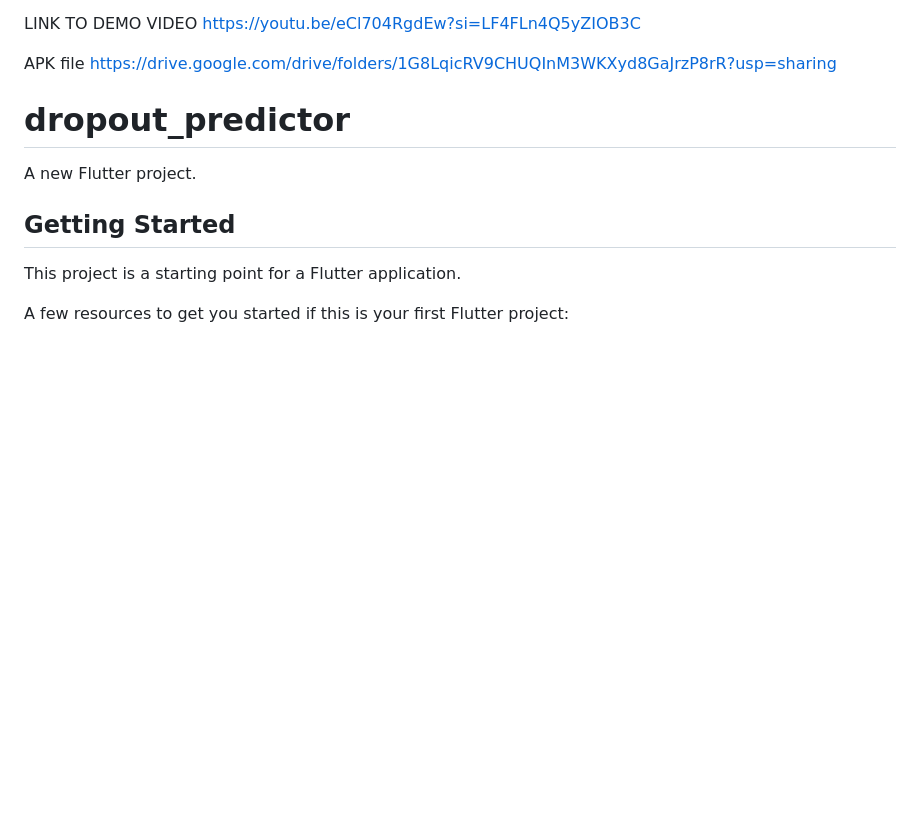
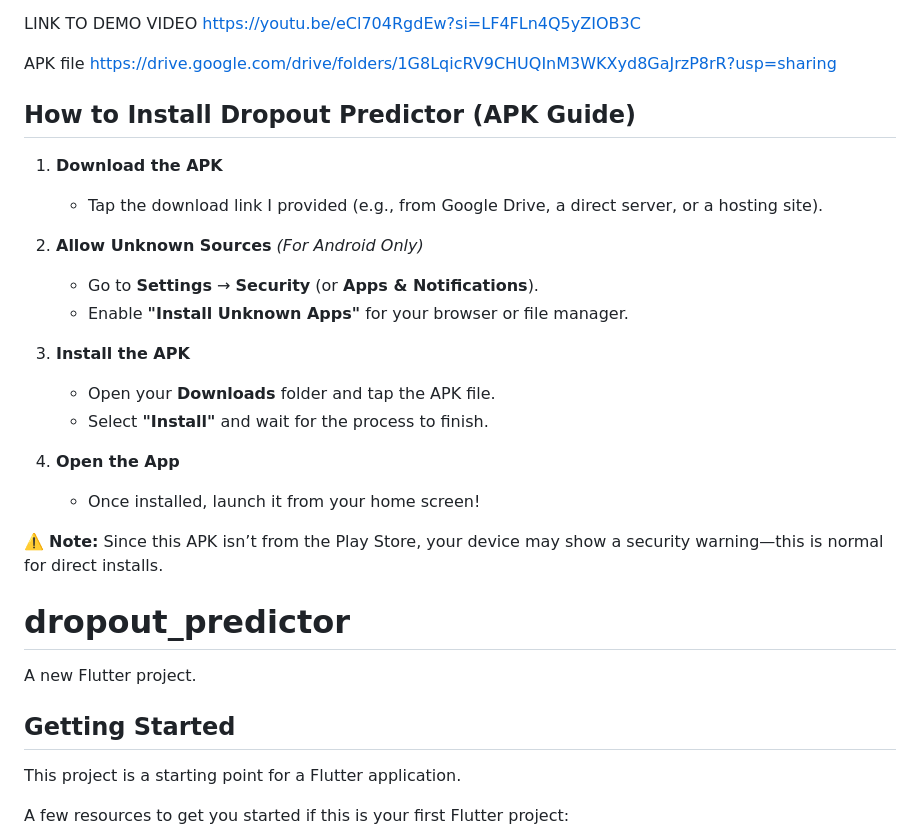
Before and after one commit to kuir-juach/MLOP_pipeline_summatives, a Markdown page: README.md, the part around one of its changes. GitHub-like rendering; blank space fills up the shorter version.

```diff
--- a/README.md
+++ b/README.md
@@ -92,6 +92,23 @@ https://youtu.be/eCl704RgdEw?si=LF4FLn4Q5yZIOB3C
 APK file
 https://drive.google.com/drive/folders/1G8LqicRV9CHUQInM3WKXyd8GaJrzP8rR?usp=sharing
 
+## How to Install Dropout Predictor (APK Guide)
+
+1. **Download the APK**
+   - Tap the download link I provided (e.g., from Google Drive, a direct server, or a hosting site).
+
+2. **Allow Unknown Sources** *(For Android Only)*
+   - Go to **Settings** → **Security** (or **Apps & Notifications**).
+   - Enable **"Install Unknown Apps"** for your browser or file manager.
+
+3. **Install the APK**
+   - Open your **Downloads** folder and tap the APK file.
+   - Select **"Install"** and wait for the process to finish.
+
+4. **Open the App**
+   - Once installed, launch it from your home screen!
+
+⚠️ **Note:** Since this APK isn’t from the Play Store, your device may show a security warning—this is normal for direct installs.
 
 # dropout_predictor
 
```
Also changed, not shown: other parts of README.md (+1 -1 lines).
